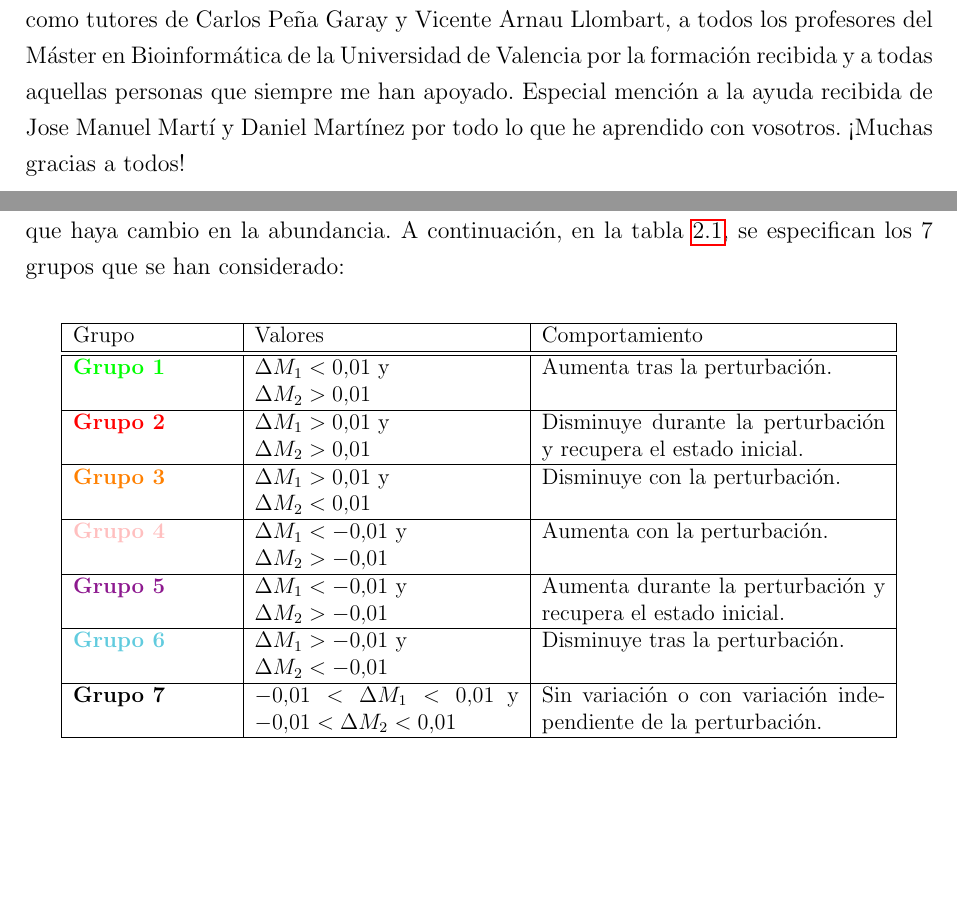
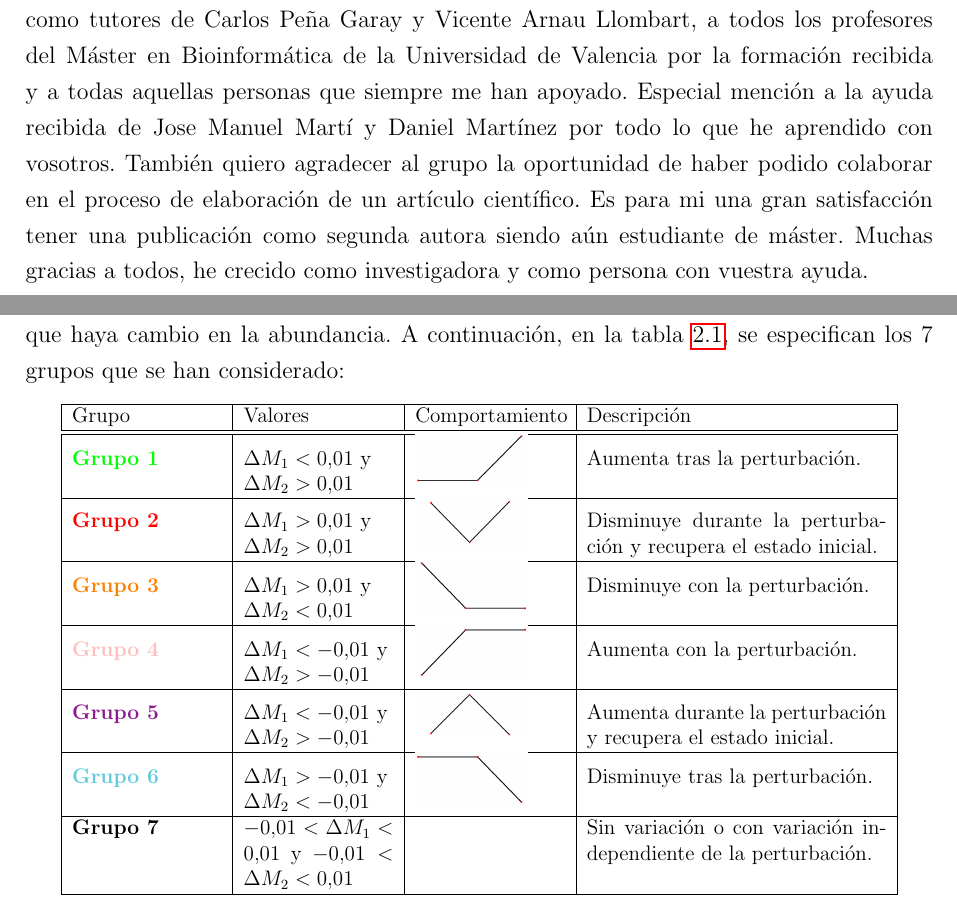
Before and after one commit to TeresaRubio/TFM, a LaTeX book (Memoria.tex, which reads Methods.tex): two parts of pages 9 and 29 of 64, joined at a grey line, cut so that both start at the same text, the shorter picture padded with empty space. Compiled offline with pdfLaTeX; the source files are stored in an older character set and shown here as Unicode.

Commit message:
tabla 2.1 modificada

```diff
--- a/Memoria.tex
+++ b/Memoria.tex
@@ -131,7 +131,7 @@ basicstyle=\footnotesize %\small %\normalsize
 \chapter*{Agradecimientos} % para que no añada la palabra "Capitulo" ni que se numere
 \addcontentsline{toc}{chapter}{Agradecimientos} % si queremos que aparezca en el índice
 
-La realización de este trabajo fin de máster ha sido posible gracias a la dedicación como tutores de Carlos Peña Garay y Vicente Arnau Llombart, a todos los profesores del Máster en Bioinformática de la Universidad de Valencia por la formación recibida y a todas aquellas personas que siempre me han apoyado. Especial mención a la ayuda recibida de Jose Manuel Martí y Daniel Martínez por todo lo que he aprendido con vosotros. ¡Muchas gracias a todos!
+La realización de este trabajo fin de máster ha sido posible gracias a la dedicación como tutores de Carlos Peña Garay y Vicente Arnau Llombart, a todos los profesores del Máster en Bioinformática de la Universidad de Valencia por la formación recibida y a todas aquellas personas que siempre me han apoyado. Especial mención a la ayuda recibida de Jose Manuel Martí y Daniel Martínez por todo lo que he aprendido con vosotros. También quiero agradecer al grupo la oportunidad de haber podido colaborar en el proceso de elaboración de un artículo científico. Es para mi una gran satisfacción tener una publicación como segunda autora siendo aún estudiante de máster. Muchas gracias a todos, he crecido como investigadora y como persona con vuestra ayuda.
 
 
 %%%%%%%%%%%%%
--- a/Methods.tex
+++ b/Methods.tex
@@ -149,17 +149,17 @@ Se pretende agrupar taxones en grupos que reflejen su comportamiento frente a un
 \begin{table}[h]
 \centering
 \resizebox{15cm}{!} {
-\begin{tabular}{| p{3cm}| p{5cm} | p{6.5cm} |}
+\begin{tabular}{| p{3cm}| p{3cm} | p{3cm} | p{6cm} |}
 \hline
-Grupo & Valores & Comportamiento\\
+Grupo & Valores & Comportamiento & Descripción\\
 \hline \hline
-\textbf{\textcolor{green}{Grupo 1}} & $\Delta M_1 < 0.01$ y \newline $\Delta M_2 > 0.01$ & Aumenta tras la perturbación.\\ \hline
-\textbf{\textcolor{red}{Grupo 2}} & $\Delta M_1 > 0.01$ y \newline $\Delta M_2 > 0.01$ & Disminuye durante la perturbación y recupera el estado inicial.\\ \hline
-\textbf{\textcolor{orange}{Grupo 3}} & $\Delta M_1 > 0.01$ y \newline $\Delta M_2 < 0.01$ & Disminuye con la perturbación.\\ \hline
-\textbf{\textcolor{pink}{Grupo 4}} & $\Delta M_1 < -0.01$ y \newline $\Delta M_2 > -0.01$ & Aumenta con la perturbación.\\ \hline
-\textbf{\textcolor{Plum}{Grupo 5}} & $\Delta M_1 < - 0.01$ y \newline $\Delta M_2 > -0.01$ & Aumenta durante la perturbación y recupera el estado inicial.\\ \hline
-\textbf{\textcolor{SkyBlue}{Grupo 6}} & $\Delta M_1 > -0.01$ y \newline $\Delta M_2 < -0.01$ & Disminuye tras la perturbación.\\ \hline
-\textbf{Grupo 7} & $-0.01 < \Delta M_1 < 0.01$ y $-0.01 < \Delta M_2 < 0.01$ & Sin variación o con variación independiente de la perturbación.\\ \hline
+\textbf{\textcolor{green}{Grupo 1}} & $\Delta M_1 < 0.01$ y \newline $\Delta M_2 > 0.01$ & \begin{minipage}{2.5cm} \includegraphics[width=.9\textwidth]{Figuras/g1.png} \end{minipage} & Aumenta tras la perturbación.\\ \hline %\cline{1-3}
+\textbf{\textcolor{red}{Grupo 2}} & $\Delta M_1 > 0.01$ y \newline $\Delta M_2 > 0.01$ & \begin{minipage}{2.5cm} \includegraphics[width=.9\textwidth]{Figuras/g2.png} \end{minipage} & Disminuye durante la perturbación y recupera el estado inicial.\\ \hline
+\textbf{\textcolor{orange}{Grupo 3}} & $\Delta M_1 > 0.01$ y \newline $\Delta M_2 < 0.01$ & \begin{minipage}{2.5cm} \includegraphics[width=.9\textwidth]{Figuras/g3.png} \end{minipage} & Disminuye con la perturbación.\\ \hline
+\textbf{\textcolor{pink}{Grupo 4}} & $\Delta M_1 < -0.01$ y \newline $\Delta M_2 > -0.01$ & \begin{minipage}{2.5cm} \includegraphics[width=.9\textwidth]{Figuras/g4.png} \end{minipage} & Aumenta con la perturbación.\\ \hline
+\textbf{\textcolor{Plum}{Grupo 5}} & $\Delta M_1 < - 0.01$ y \newline $\Delta M_2 > -0.01$ & \begin{minipage}{2.5cm} \includegraphics[width=.9\textwidth]{Figuras/g5.png} \end{minipage} & Aumenta durante la perturbación y recupera el estado inicial.\\ \hline
+\textbf{\textcolor{SkyBlue}{Grupo 6}} & $\Delta M_1 > -0.01$ y \newline $\Delta M_2 < -0.01$ & \begin{minipage}{2.5cm} \includegraphics[width=.9\textwidth]{Figuras/g6.png} \end{minipage} & Disminuye tras la perturbación.\\ \hline
+\textbf{Grupo 7} & $-0.01 < \Delta M_1 < 0.01$ y $-0.01 < \Delta M_2 < 0.01$ & & Sin variación o con variación independiente de la perturbación.\\ \hline
 \end{tabular}
 }
 \caption[Tabla de grupos de comportamiento.]{Tabla de grupos de comportamiento de los microorganismos encontrados tras una perturbación. La primera columna recoge los nombres de los grupos y su color identificativo, la segunda columna incluye los valores de incremento de la mediana que debe tener cada taxón para pertenecer al grupo y la última columna describe el comportamiento del grupo.}
```
Also changed, not shown: Results.tex (+1 -1 lines), Figuras/g1.png (added), Figuras/g2.png (added), Figuras/g3.png (added), Figuras/g4.png (added), Figuras/g5.png (added), Figuras/g6.png (added), Memoria.tex (7 more changed lines).
